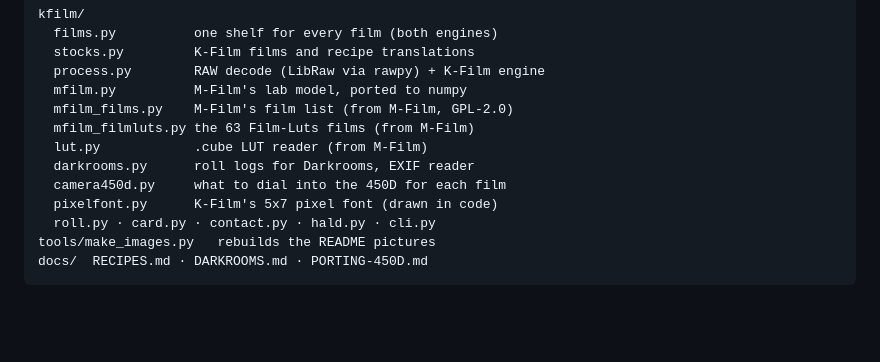
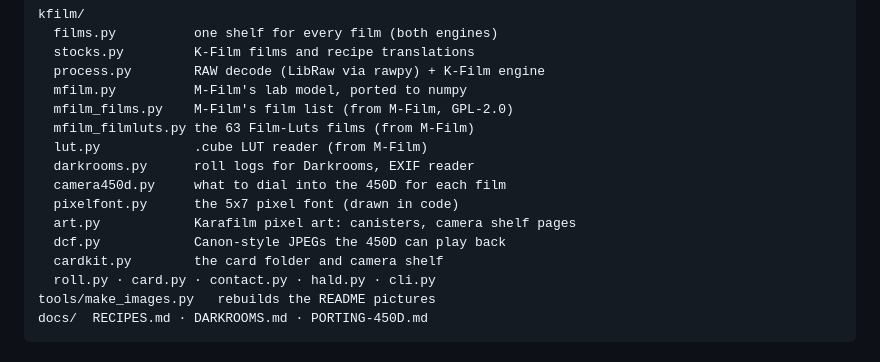
Before and after one commit to KristLaw/k-film, a Markdown page: README.md, the part around one of its changes. Drawn GitHub-style; blank space fills up the shorter version.

```diff
--- a/README.md
+++ b/README.md
@@ -147,7 +166,10 @@ kfilm/
   lut.py            .cube LUT reader (from M-Film)
   darkrooms.py      roll logs for Darkrooms, EXIF reader
   camera450d.py     what to dial into the 450D for each film
-  pixelfont.py      K-Film's 5x7 pixel font (drawn in code)
+  pixelfont.py      the 5x7 pixel font (drawn in code)
+  art.py            Karafilm pixel art: canisters, camera shelf pages
+  dcf.py            Canon-style JPEGs the 450D can play back
+  cardkit.py        the card folder and camera shelf
   roll.py · card.py · contact.py · hald.py · cli.py
 tools/make_images.py   rebuilds the README pictures
 docs/  RECIPES.md · DARKROOMS.md · PORTING-450D.md
```
Also changed, not shown: other parts of README.md (+27 -8 lines), docs/img/contact_sheet_demo.jpg, docs/img/kfilm_banner.png, docs/img/shelf_demo.png (added), 11 other files.
